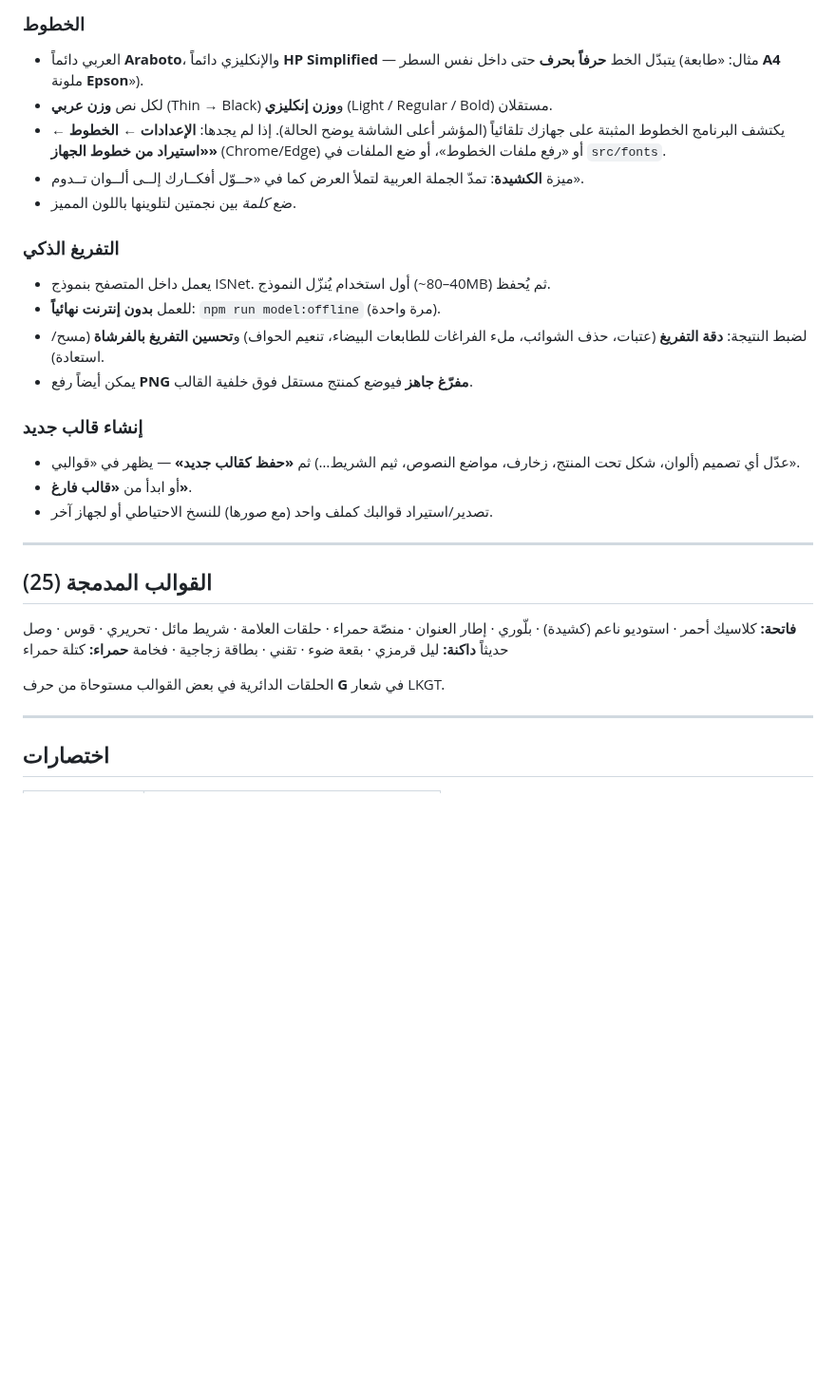
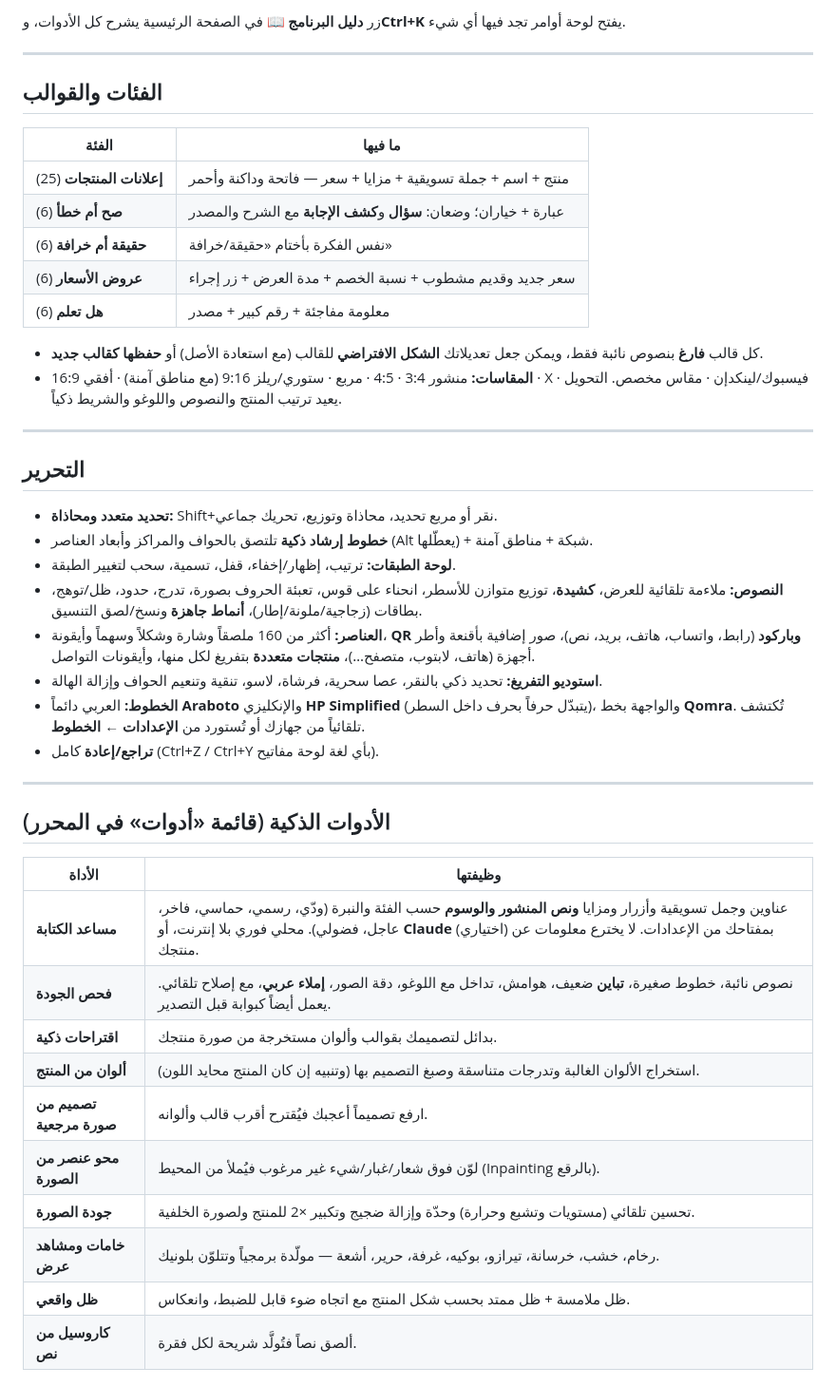
Before and after one commit to Mustafa-Alhamwi/LKGT-Template, a Markdown page: README.md, the part around one of its changes. Shown at 95% size. GitHub-like rendering; blank space fills up the shorter version.

```diff
--- a/README.md
+++ b/README.md
@@ -50,32 +32,47 @@
-### الخطوط
-- العربي دائماً **Araboto**، والإنكليزي دائماً **HP Simplified** — يتبدّل الخط **حرفاً بحرف** حتى داخل نفس السطر (مثال: «طابعة **A4** ملونة **Epson**»).
-- لكل نص **وزن عربي** (Thin → Black) و**وزن إنكليزي** (Light / Regular / Bold) مستقلان.
-- يكتشف البرنامج الخطوط المثبتة على جهازك تلقائياً (المؤشر أعلى الشاشة يوضح الحالة). إذا لم يجدها:
-  **الإعدادات ← الخطوط ← «استيراد من خطوط الجهاز»** (Chrome/Edge) أو «رفع ملفات الخطوط»، أو ضع الملفات في `src/fonts`.
-- ميزة **الكشيدة**: تمدّ الجملة العربية لتملأ العرض كما في «حــوّل أفكــارك إلــى ألــوان تــدوم».
-- ضع *كلمة* بين نجمتين لتلوينها باللون المميز.
-
-### التفريغ الذكي
-- يعمل داخل المتصفح بنموذج ISNet. أول استخدام يُنزّل النموذج (~40–80MB) ثم يُحفظ.
-- للعمل **بدون إنترنت نهائياً**: `npm run model:offline` (مرة واحدة).
-- لضبط النتيجة: **دقة التفريغ** (عتبات، حذف الشوائب، ملء الفراغات للطابعات البيضاء، تنعيم الحواف) و**تحسين التفريغ بالفرشاة** (مسح/استعادة).
-- يمكن أيضاً رفع **PNG مفرّغ جاهز** فيوضع كمنتج مستقل فوق خلفية القالب.
-
-### إنشاء قالب جديد
-- عدّل أي تصميم (ألوان، شكل تحت المنتج، زخارف، مواضع النصوص، ثيم الشريط…) ثم **«حفظ كقالب جديد»** — يظهر في «قوالبي».
-- أو ابدأ من **«قالب فارغ»**.
-- تصدير/استيراد قوالبك كملف واحد (مع صورها) للنسخ الاحتياطي أو لجهاز آخر.
+زر **دليل البرنامج** 📖 في الصفحة الرئيسية يشرح كل الأدوات، و**Ctrl+K** يفتح لوحة أوامر تجد فيها أي شيء.
 
 ---
 
-## القوالب المدمجة (25)
+## الفئات والقوالب
 
-**فاتحة:** كلاسيك أحمر · استوديو ناعم (كشيدة) · بلّوري · إطار العنوان · منصّة حمراء · حلقات العلامة · شريط مائل · تحريري · قوس · وصل حديثاً
-**داكنة:** ليل قرمزي · بقعة ضوء · تقني · بطاقة زجاجية · فخامة
-**حمراء:** كتلة حمراء
+| الفئة | ما فيها |
+|---|---|
+| **إعلانات المنتجات** (25) | منتج + اسم + جملة تسويقية + مزايا + سعر — فاتحة وداكنة وأحمر |
+| **صح أم خطأ** (6) | عبارة + خياران؛ وضعان: **سؤال** و**كشف الإجابة** مع الشرح والمصدر |
+| **حقيقة أم خرافة** (6) | نفس الفكرة بأختام «حقيقة/خرافة» |
+| **عروض الأسعار** (6) | سعر جديد وقديم مشطوب + نسبة الخصم + مدة العرض + زر إجراء |
+| **هل تعلم** (6) | معلومة مفاجئة + رقم كبير + مصدر |
 
-الحلقات الدائرية في بعض القوالب مستوحاة من حرف **G** في شعار LKGT.
+- كل قالب **فارغ** بنصوص نائبة فقط، ويمكن جعل تعديلاتك **الشكل الافتراضي** للقالب (مع استعادة الأصل) أو **حفظها كقالب جديد**.
+- **المقاسات:** منشور 3:4 · 4:5 · مربع · ستوري/ريلز 9:16 (مع مناطق آمنة) · أفقي 16:9 · X · فيسبوك/لينكدإن · مقاس مخصص. التحويل يعيد ترتيب المنتج والنصوص واللوغو والشريط ذكياً.
 
 ---
 
-## اختصارات
+## التحرير
+
+- **تحديد متعدد ومحاذاة:** Shift+نقر أو مربع تحديد، محاذاة وتوزيع، تحريك جماعي.
+- **خطوط إرشاد ذكية** تلتصق بالحواف والمراكز وأبعاد العناصر (Alt يعطّلها) + شبكة + مناطق آمنة.
+- **لوحة الطبقات:** ترتيب، إظهار/إخفاء، قفل، تسمية، سحب لتغيير الطبقة.
+- **النصوص:** ملاءمة تلقائية للعرض، **كشيدة**، توزيع متوازن للأسطر، انحناء على قوس، تعبئة الحروف بصورة، تدرج، حدود، ظل/توهج، بطاقات (زجاجية/ملونة/إطار)، **أنماط جاهزة** ونسخ/لصق التنسيق.
+- **العناصر:** أكثر من 160 ملصقاً وشارة وشكلاً وسهماً وأيقونة، **QR وباركود** (رابط، واتساب، هاتف، بريد، نص)، صور إضافية بأقنعة وأطر أجهزة (هاتف، لابتوب، متصفح…)، **منتجات متعددة** بتفريغ لكل منها، وأيقونات التواصل.
+- **استوديو التفريغ:** تحديد ذكي بالنقر، عصا سحرية، فرشاة، لاسو، تنقية وتنعيم الحواف وإزالة الهالة.
+- **الخطوط:** العربي دائماً **Araboto** والإنكليزي **HP Simplified** (يتبدّل حرفاً بحرف داخل السطر)، والواجهة بخط **Qomra**. تُكتشف تلقائياً من جهازك أو تُستورد من **الإعدادات ← الخطوط**.
+- **تراجع/إعادة** كامل (Ctrl+Z / Ctrl+Y بأي لغة لوحة مفاتيح).
+
+---
+
+## الأدوات الذكية (قائمة «أدوات» في المحرر)
+
+| الأداة | وظيفتها |
+|---|---|
+| **مساعد الكتابة** | عناوين وجمل تسويقية وأزرار ومزايا **ونص المنشور والوسوم** حسب الفئة والنبرة (ودّي، رسمي، حماسي، فاخر، عاجل، فضولي). محلي فوري بلا إنترنت، أو **Claude** (اختياري) بمفتاحك من الإعدادات. لا يخترع معلومات عن منتجك. |
+| **فحص الجودة** | نصوص نائبة، خطوط صغيرة، **تباين** ضعيف، هوامش، تداخل مع اللوغو، دقة الصور، **إملاء عربي**، مع إصلاح تلقائي. يعمل أيضاً كبوابة قبل التصدير. |
+| **اقتراحات ذكية** | بدائل لتصميمك بقوالب وألوان مستخرجة من صورة منتجك. |
+| **ألوان من المنتج** | استخراج الألوان الغالبة وتدرجات متناسقة وصبغ التصميم بها (وتنبيه إن كان المنتج محايد اللون). |
+| **تصميم من صورة مرجعية** | ارفع تصميماً أعجبك فيُقترح أقرب قالب وألوانه. |
+| **محو عنصر من الصورة** | لوّن فوق شعار/غبار/شيء غير مرغوب فيُملأ من المحيط (Inpainting بالرقع). |
+| **جودة الصورة** | تحسين تلقائي (مستويات وتشبع وحرارة) وحدّة وإزالة ضجيج وتكبير ×2 للمنتج ولصورة الخلفية. |
+| **خامات ومشاهد عرض** | رخام، خشب، خرسانة، تيرازو، بوكيه، غرفة، حرير، أشعة — مولّدة برمجياً وتتلوّن بلونيك. |
+| **ظل واقعي** | ظل ملامسة + ظل ممتد بحسب شكل المنتج مع اتجاه ضوء قابل للضبط، وانعكاس. |
+| **كاروسيل من نص** | ألصق نصاً فتُولَّد شريحة لكل فقرة. |
+
```
Also changed, not shown: other parts of README.md (+100 -53 lines), docs/editor.jpg, docs/home.jpg (added), 12 other files.
